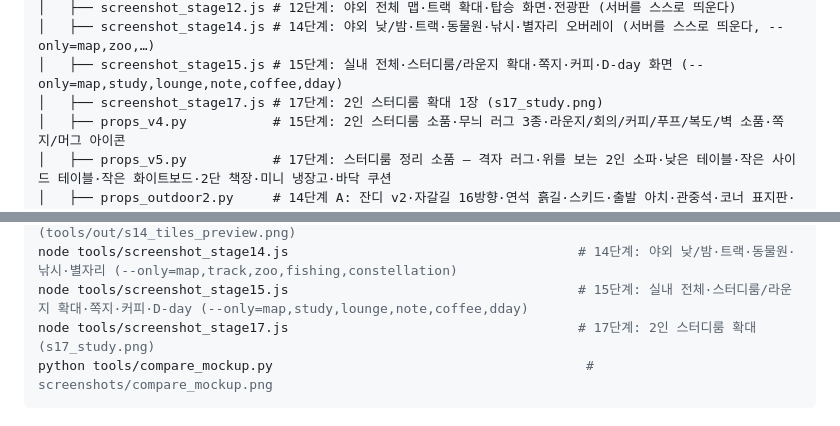
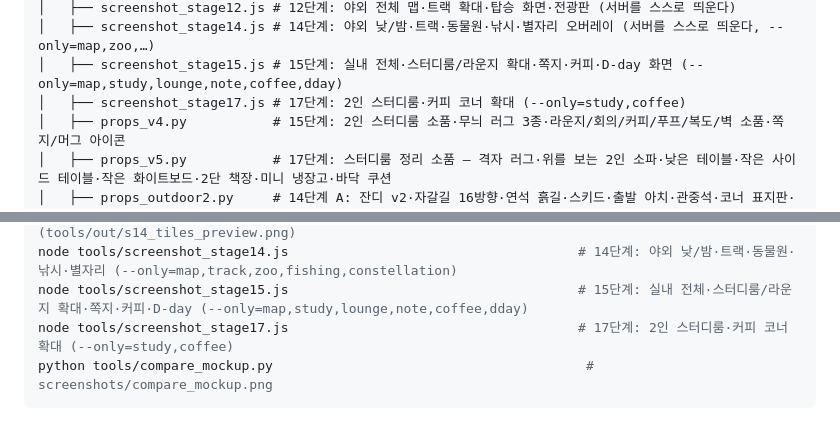
Before and after one commit to plus0love/null-study-meta, a Markdown page: README.md, 2 parts joined by grey strips. Rendered like a GitHub page.

````diff
--- a/README.md
+++ b/README.md
@@ -214,7 +214,7 @@ null-study-meta/
 │   ├── screenshot_stage12.js # 12단계: 야외 전체 맵·트랙 확대·탑승 화면·전광판 (서버를 스스로 띄운다)
 │   ├── screenshot_stage14.js # 14단계: 야외 낮/밤·트랙·동물원·낚시·별자리 오버레이 (서버를 스스로 띄운다, --only=map,zoo,…)
 │   ├── screenshot_stage15.js # 15단계: 실내 전체·스터디룸/라운지 확대·쪽지·커피·D-day 화면 (--only=map,study,lounge,note,coffee,dday)
-│   ├── screenshot_stage17.js # 17단계: 2인 스터디룸 확대 1장 (s17_study.png)
+│   ├── screenshot_stage17.js # 17단계: 2인 스터디룸·커피 코너 확대 (--only=study,coffee)
 │   ├── props_v4.py           # 15단계: 2인 스터디룸 소품·무늬 러그 3종·라운지/회의/커피/푸프/복도/벽 소품·쪽지/머그 아이콘
 │   ├── props_v5.py           # 17단계: 스터디룸 정리 소품 — 격자 러그·위를 보는 2인 소파·낮은 테이블·작은 사이드 테이블·작은 화이트보드·2단 책장·미니 냉장고·바닥 쿠션
 │   ├── props_outdoor2.py     # 14단계 A: 잔디 v2·자갈길 16방향·연석 흙길·스키드·출발 아치·관중석·코너 표지판·피트·벽돌/창문/캐노피·나무 3종·갈대·수련·담요·화단·차고·언덕 경사 띠
@@ -606,7 +606,7 @@ python tools/animal_sprites.py && python tools/fish_sprites.py      # 14단계
 python tools/preview_stage14.py                                      # 14단계 새 타일 미리보기 (tools/out/s14_tiles_preview.png)
 node tools/screenshot_stage14.js                                     # 14단계: 야외 낮/밤·트랙·동물원·낚시·별자리 (--only=map,track,zoo,fishing,constellation)
 node tools/screenshot_stage15.js                                     # 15단계: 실내 전체·스터디룸/라운지 확대·쪽지·커피·D-day (--only=map,study,lounge,note,coffee,dday)
-node tools/screenshot_stage17.js                                     # 17단계: 2인 스터디룸 확대 (s17_study.png)
+node tools/screenshot_stage17.js                                     # 17단계: 2인 스터디룸·커피 코너 확대 (--only=study,coffee)
 python tools/compare_mockup.py                                        # screenshots/compare_mockup.png
 ```
 
````
Also changed, not shown: other parts of README.md (+9 -1 lines), public/assets/tiles.png, screenshots/s17_coffee.png (added), screenshots/s17_study.png, 8 other files.
